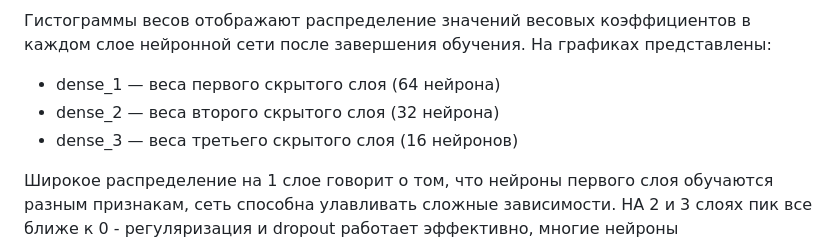
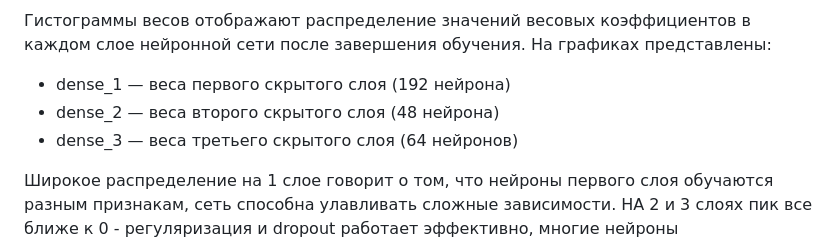
Before and after one commit to LugenderGeist/ML, a Markdown page: readme.md, the part around the change. Rendered like a GitHub page.

```diff
--- a/readme.md
+++ b/readme.md
@@ -199,9 +199,9 @@ CatBoost, как и XGBoost, выделяет два ключевых призн
 </p>
 
 Гистограммы весов отображают распределение значений весовых коэффициентов в каждом слое нейронной сети после завершения обучения. На графиках представлены:
-- dense_1 — веса первого скрытого слоя (64 нейрона)
-- dense_2 — веса второго скрытого слоя (32 нейрона)
-- dense_3 — веса третьего скрытого слоя (16 нейронов)
+- dense_1 — веса первого скрытого слоя (192 нейрона)
+- dense_2 — веса второго скрытого слоя (48 нейрона)
+- dense_3 — веса третьего скрытого слоя (64 нейронов)
 
 Широкое распределение на 1 слое говорит о том, что нейроны первого слоя обучаются разным признакам, сеть способна улавливать сложные зависимости. НА 2 и 3 слоях пик все ближе к 0 - регуляризация и dropout работает эффективно, многие нейроны "выключаются", предотвращая переобучение.
 
```
